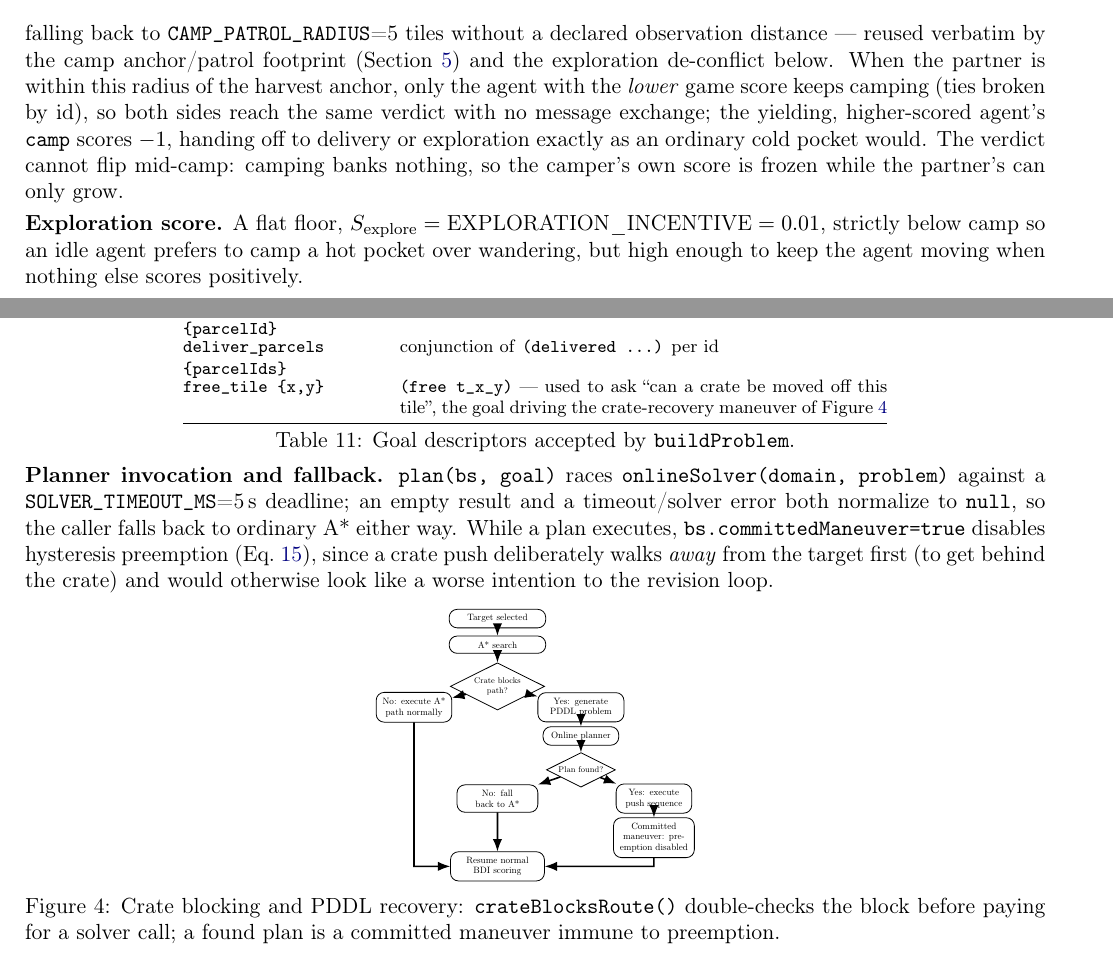
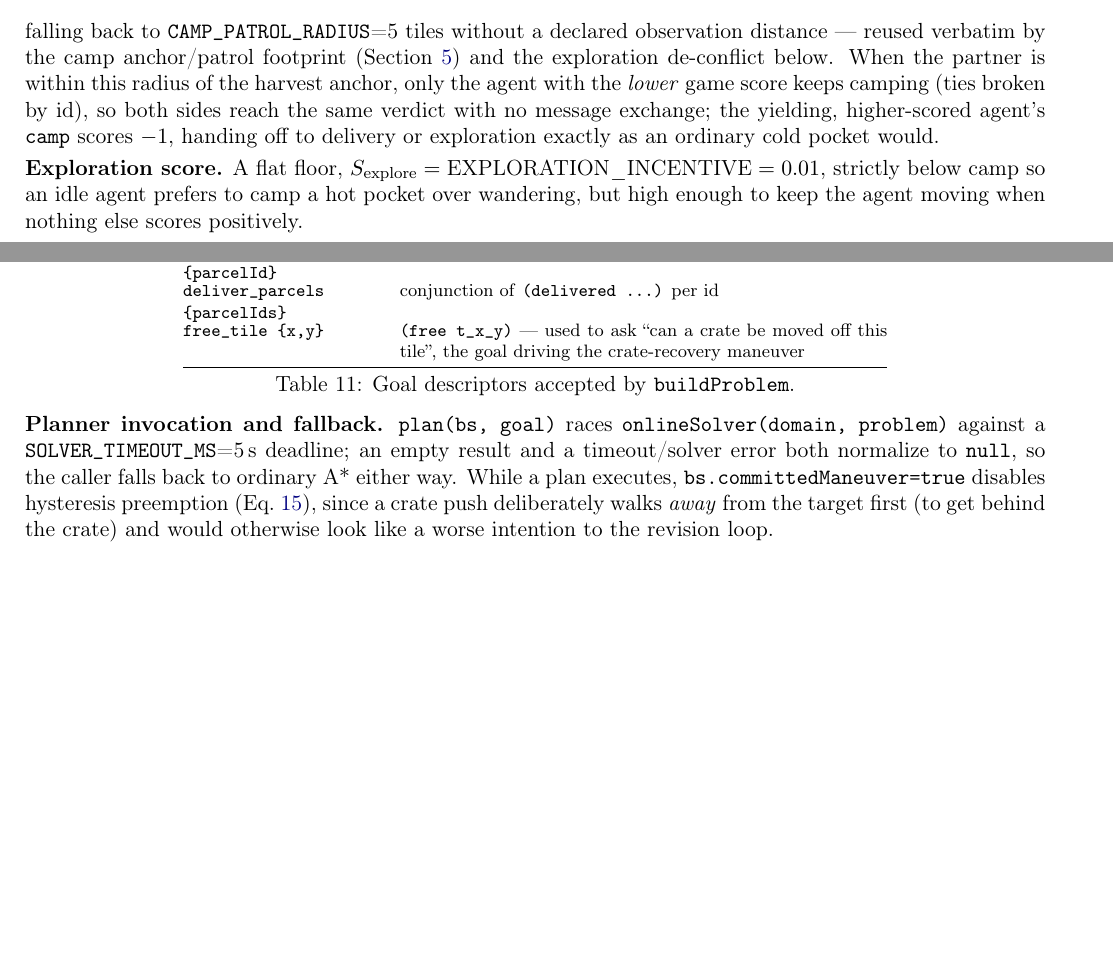
Before and after one commit to davesarti/DeliverooDavide2.js, a LaTeX document (report/report.tex): two parts of pages 4 and 10 of 10, joined at a grey line, cut so that both start at the same text, the shorter picture padded with empty space. Compiled offline with pdfLaTeX.

Commit message:
Refactor report content and formatting
- Updated the layout and formatting of figures and equations in report.pdf for improved clarity and consistency.
- Removed unnecessary packages from report.tex to streamline document dependencies.
- Enhanced descriptions and captions for better understanding of the content.
- Adjusted the exploration score section for clarity and conciseness.
- Removed a flowchart from report.tex to simplify the document structure.

```diff
--- a/report/report.tex
+++ b/report/report.tex
@@ -9,8 +9,6 @@
 \usepackage{listings}
 \usepackage{tikz}
 \usetikzlibrary{arrows.meta,positioning,shapes.geometric,calc}
-\usepackage{float}
-\usepackage{capt-of}
 \usepackage{hyperref}
 \hypersetup{colorlinks=true,linkcolor=blue!50!black,citecolor=blue!50!black,urlcolor=blue!50!black}
 \usepackage{enumitem}
@@ -368,9 +366,7 @@ reused verbatim by the camp anchor/patrol footprint (Section~\ref{sec:plans}) an
 de-conflict below. When the partner is within this radius of the harvest anchor, only the agent
 with the \emph{lower} game score keeps camping (ties broken by id), so both sides reach the same
 verdict with no message exchange; the yielding, higher-scored agent's \texttt{camp} scores $-1$,
-handing off to delivery or exploration exactly as an ordinary cold pocket would. The verdict
-cannot flip mid-camp: camping banks nothing, so the camper's own score is frozen while the
-partner's can only grow.
+handing off to delivery or exploration exactly as an ordinary cold pocket would.
 
 \paragraph{Exploration score.} A flat floor, $S_{\text{explore}} = \text{EXPLORATION\_INCENTIVE} = 0.01$,
 strictly below camp so an idle agent prefers to camp a hot pocket over wandering, but high
@@ -859,7 +855,7 @@ object names cannot contain arbitrary characters and the mapping never needs inv
 \texttt{reach\_tile \{x,y\}} & \texttt{(at-agent t\_x\_y)} \\
 \texttt{deliver\_parcel \{parcelId\}} & \texttt{(delivered p\_\textless hash\textgreater)} \\
 \texttt{deliver\_parcels \{parcelIds\}} & conjunction of \texttt{(delivered ...)} per id \\
-\texttt{free\_tile \{x,y\}} & \texttt{(free t\_x\_y)} --- used to ask ``can a crate be moved off this tile'', the goal driving the crate-recovery maneuver of Figure~\ref{fig:pddl-recovery} \\
+\texttt{free\_tile \{x,y\}} & \texttt{(free t\_x\_y)} --- used to ask ``can a crate be moved off this tile'', the goal driving the crate-recovery maneuver \\
 \bottomrule
 \end{tabular}
 \caption{Goal descriptors accepted by \texttt{buildProblem}.}
@@ -874,37 +870,4 @@ disables hysteresis preemption (Eq.~\ref{eq:hysteresis}), since a crate push del
 \emph{away} from the target first (to get behind the crate) and would otherwise look like a
 worse intention to the revision loop.
 
-\begin{center}
-\begin{tikzpicture}[font=\footnotesize, scale=0.46, every node/.style={scale=0.46}]
-\node[box] (target) at (4.3,6.6) {Target selected};
-\node[box] (astar) at (4.3,5.6) {A* search};
-\node[decision,text width=2.0cm] (blocked) at (4.3,4) {Crate blocks path?};
-\node[box,text width=2.5cm] (continue) at (1.1,3.2) {No: execute A* path normally};
-\node[box,text width=2.9cm] (genpddl) at (7.5,3.2) {Yes: generate PDDL problem};
-\node[box,text width=2.5cm] (planner) at (7.5,2.1) {Online planner};
-\node[decision,text width=1.9cm] (found) at (7.5,0.8) {Plan found?};
-\node[box,text width=2.7cm] (fallback) at (4.3,-0.3) {No: fall back to A*};
-\node[box,text width=2.5cm] (pushseq) at (10.3,-0.3) {Yes: execute push sequence};
-\node[box,text width=2.7cm] (committed) at (10.3,-1.8) {Committed maneuver: preemption disabled};
-\node[box,text width=3.2cm] (resumebdi) at (4.3,-2.9) {Resume normal BDI scoring};
-
-\draw[arr] (target) -- (astar);
-\draw[arr] (astar) -- (blocked);
-\draw[arr] (blocked) -- (continue);
-\draw[arr] (blocked) -- (genpddl);
-\draw[arr] (genpddl) -- (planner);
-\draw[arr] (planner) -- (found);
-\draw[arr] (found) -- (fallback);
-\draw[arr] (found) -- (pushseq);
-\draw[arr] (pushseq) -- (committed);
-\draw[arr] (continue.south) -- (1.1,-2.9) -- (resumebdi.west);
-\draw[arr] (fallback) -- (resumebdi);
-\draw[arr] (committed.south) -- (10.3,-2.9) -- (resumebdi.east);
-\end{tikzpicture}
-\captionof{figure}{Crate blocking and PDDL recovery: \texttt{crateBlocksRoute()} double-checks
-the block before paying for a solver call; a found plan is a committed maneuver immune to
-preemption.}
-\label{fig:pddl-recovery}
-\end{center}
-
 \end{document}
```
Also changed, not shown: report/report.pdf, 2 other files.
